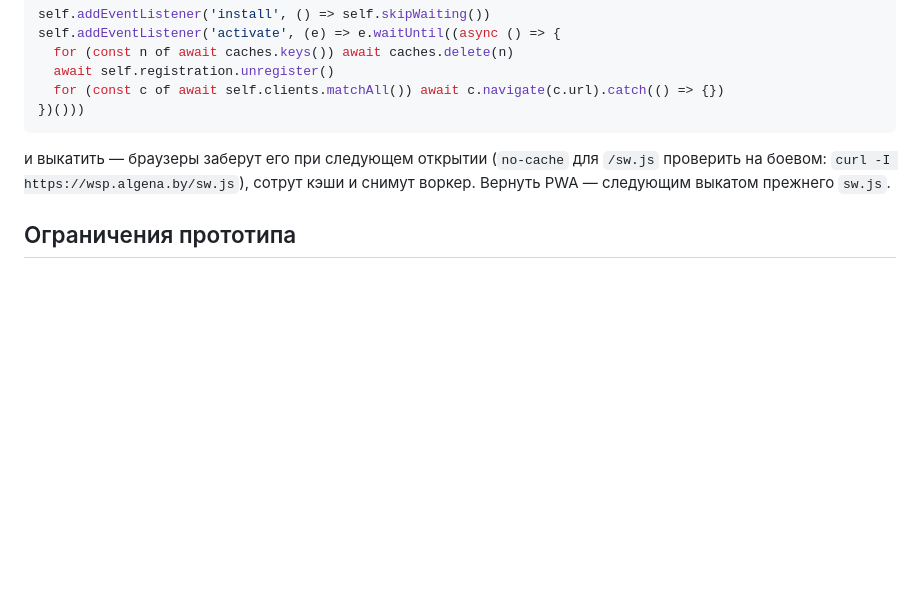
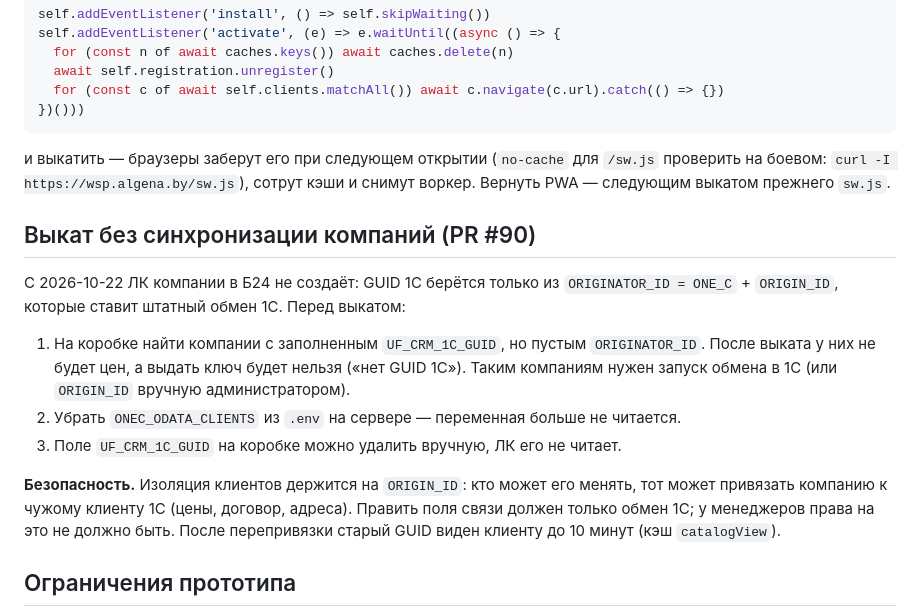
Before and after one commit to bx-shef/wholesale-customer-portal, a Markdown page: docs/DEPLOY.md, the part around the change. Drawn GitHub-style; blank space fills up the shorter version.

Commit message:
docs(выкат): шаги перед выкатом без синхронизации компаний, права на ORIGIN_ID (панель)
Co-Authored-By: Claude Opus 5.5 <noreply@anthropic.com>
Claude-Session: https://claude.ai/code/session_01LGSsS3dDG6Yak6orCiDuZM

```diff
--- a/docs/DEPLOY.md
+++ b/docs/DEPLOY.md
@@ -106,6 +106,22 @@ self.addEventListener('activate', (e) => e.waitUntil((async () => {
 и выкатить — браузеры заберут его при следующем открытии (`no-cache` для `/sw.js` проверить на
 боевом: `curl -I https://wsp.algena.by/sw.js`), сотрут кэши и снимут воркер. Вернуть PWA — следующим выкатом прежнего `sw.js`.
 
+## Выкат без синхронизации компаний (PR #90)
+
+С 2026-10-22 ЛК компании в Б24 не создаёт: GUID 1С берётся только из `ORIGINATOR_ID = ONE_C` +
+`ORIGIN_ID`, которые ставит штатный обмен 1С. Перед выкатом:
+
+1. На коробке найти компании с заполненным `UF_CRM_1C_GUID`, но пустым `ORIGINATOR_ID`. После выката
+   у них не будет цен, а выдать ключ будет нельзя («нет GUID 1С»). Таким компаниям нужен запуск
+   обмена в 1С (или `ORIGIN_ID` вручную администратором).
+2. Убрать `ONEC_ODATA_CLIENTS` из `.env` на сервере — переменная больше не читается.
+3. Поле `UF_CRM_1C_GUID` на коробке можно удалить вручную, ЛК его не читает.
+
+**Безопасность.** Изоляция клиентов держится на `ORIGIN_ID`: кто может его менять, тот может
+привязать компанию к чужому клиенту 1С (цены, договор, адреса). Править поля связи должен только
+обмен 1С; у менеджеров права на это не должно быть. После перепривязки старый GUID виден клиенту
+до 10 минут (кэш `catalogView`).
+
 ## Ограничения прототипа
 
 - **Один экземпляр.** Мок 1С живёт в памяти процесса, база — SQLite-файл на томе `/data`
```
